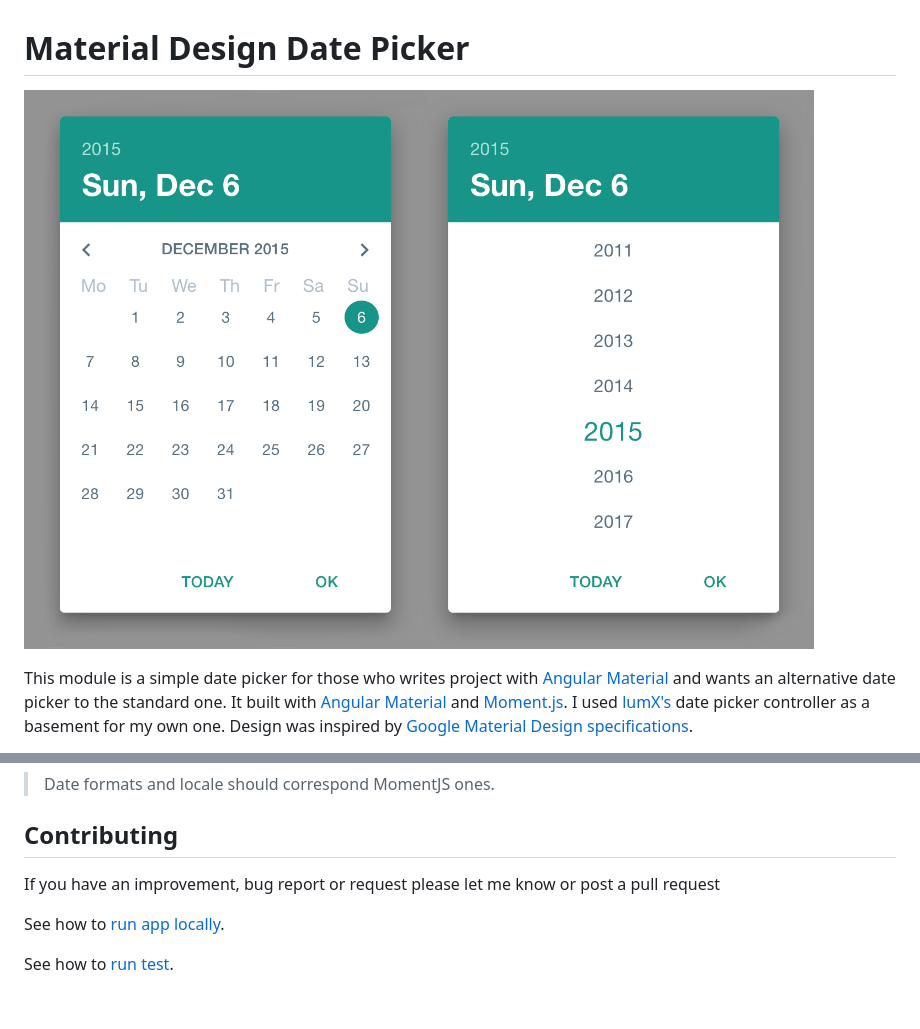
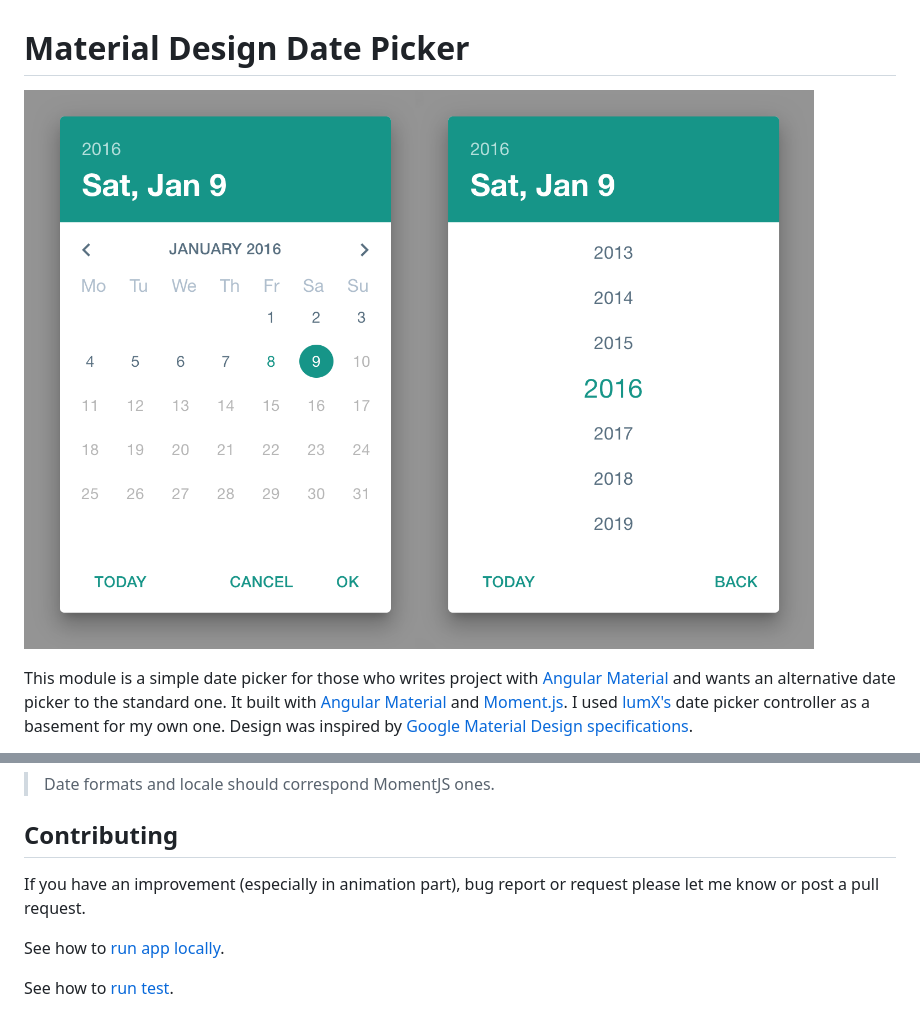
Before and after one commit to unmade/am-date-picker, a Markdown page: README.md, 2 parts joined by grey strips. Rendered like a GitHub page; pictures changed too: demo/images/picker.png.

Commit message:
added animation

```diff
--- a/README.md
+++ b/README.md
@@ -128,7 +128,7 @@ Specific settings that can be globally configured through the `amDatepickerConfi
 
 ## Contributing
 
-If you have an improvement, bug report or request please let me know or post a pull request
+If you have an improvement (especially in animation part), bug report or request please let me know or post a pull request.
 
 See how to [run app locally](demo/README.md).
 
```
Also changed, not shown: 14 other files.
